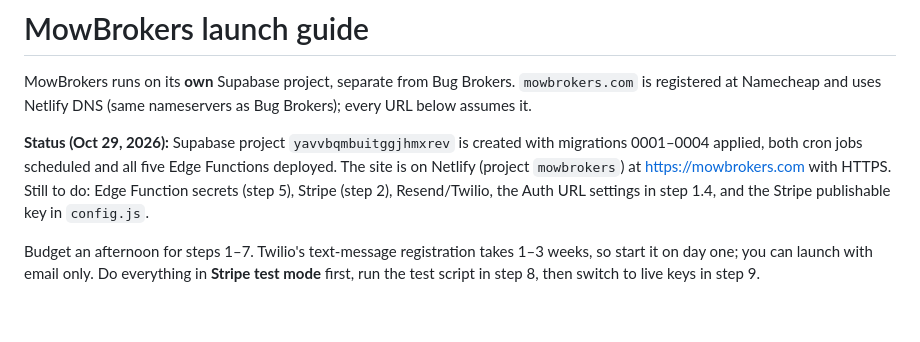
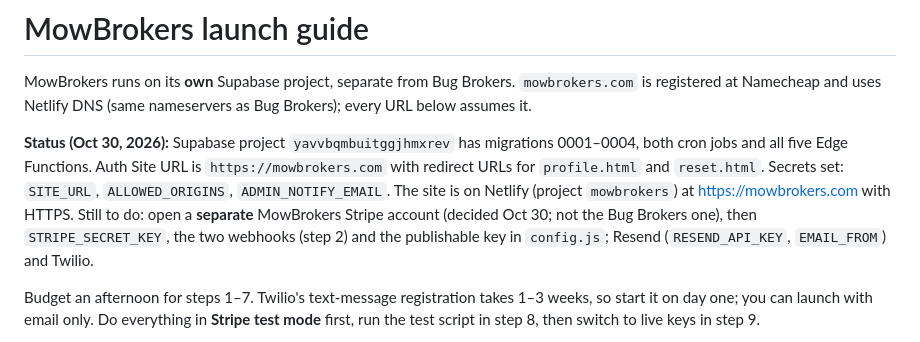
Before and after one commit to MakoLeaks/MowBrokers, a Markdown page: docs/LAUNCH.md, the part around the change. Rendered like a GitHub page; blank space fills up the shorter version.

Commit message:
Update launch status
Co-Authored-By: Claude Opus 5.5 <noreply@anthropic.com>
Claude-Session: https://claude.ai/code/session_01VyuFDZqykFoLWEZVJrTQon

```diff
--- a/docs/LAUNCH.md
+++ b/docs/LAUNCH.md
@@ -2,7 +2,7 @@
 
 MowBrokers runs on its **own** Supabase project, separate from Bug Brokers. `mowbrokers.com` is registered at Namecheap and uses Netlify DNS (same nameservers as Bug Brokers); every URL below assumes it.
 
-**Status (Oct 29, 2026):** Supabase project `yavvbqmbuitggjhmxrev` is created with migrations 0001–0004 applied, both cron jobs scheduled and all five Edge Functions deployed. The site is on Netlify (project `mowbrokers`) at https://mowbrokers.com with HTTPS. Still to do: Edge Function secrets (step 5), Stripe (step 2), Resend/Twilio, the Auth URL settings in step 1.4, and the Stripe publishable key in `config.js`.
+**Status (Oct 30, 2026):** Supabase project `yavvbqmbuitggjhmxrev` has migrations 0001–0004, both cron jobs and all five Edge Functions. Auth Site URL is `https://mowbrokers.com` with redirect URLs for `profile.html` and `reset.html`. Secrets set: `SITE_URL`, `ALLOWED_ORIGINS`, `ADMIN_NOTIFY_EMAIL`. The site is on Netlify (project `mowbrokers`) at https://mowbrokers.com with HTTPS. Still to do: open a **separate** MowBrokers Stripe account (decided Oct 30; not the Bug Brokers one), then `STRIPE_SECRET_KEY`, the two webhooks (step 2) and the publishable key in `config.js`; Resend (`RESEND_API_KEY`, `EMAIL_FROM`) and Twilio.
 
 Budget an afternoon for steps 1–7. Twilio's text-message registration takes 1–3 weeks, so start it on day one; you can launch with email only. Do everything in **Stripe test mode** first, run the test script in step 8, then switch to live keys in step 9.
 
```
